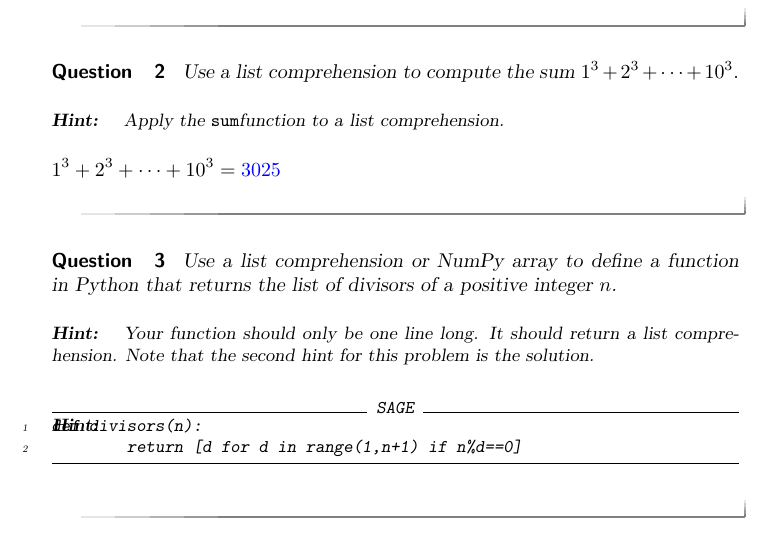
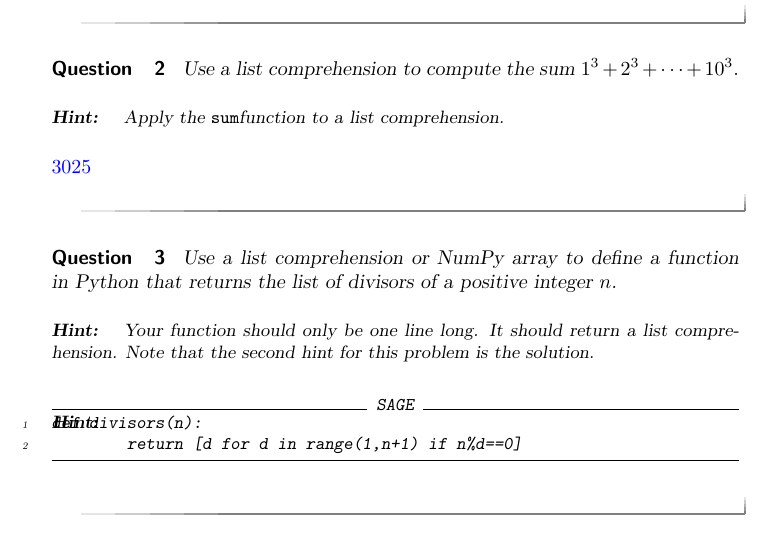
Before and after one commit to jathiel/Ximera-Xourses-NYCCT, a LaTeX document (MAT1630/Python/ListCompArrays.tex): part of page 4 of 5, cut so that both start at the same text. Compiled offline with pdfLaTeX.

Commit message:
changed 2nd question display

```diff
--- a/MAT1630/Python/ListCompArrays.tex
+++ b/MAT1630/Python/ListCompArrays.tex
@@ -110,7 +110,7 @@ Use a list comprehension to compute the sum $1^3+2^3+\cdots+10^3.$
 	\begin{hint}
 	Apply the \verb|sum|function to a list comprehension.
 	\end{hint}
-        $1^3+2^3+\cdots+10^3=\answer{3025}$
+        $\answer{3025}$
 \end{question}
 
 \begin{question}
```
